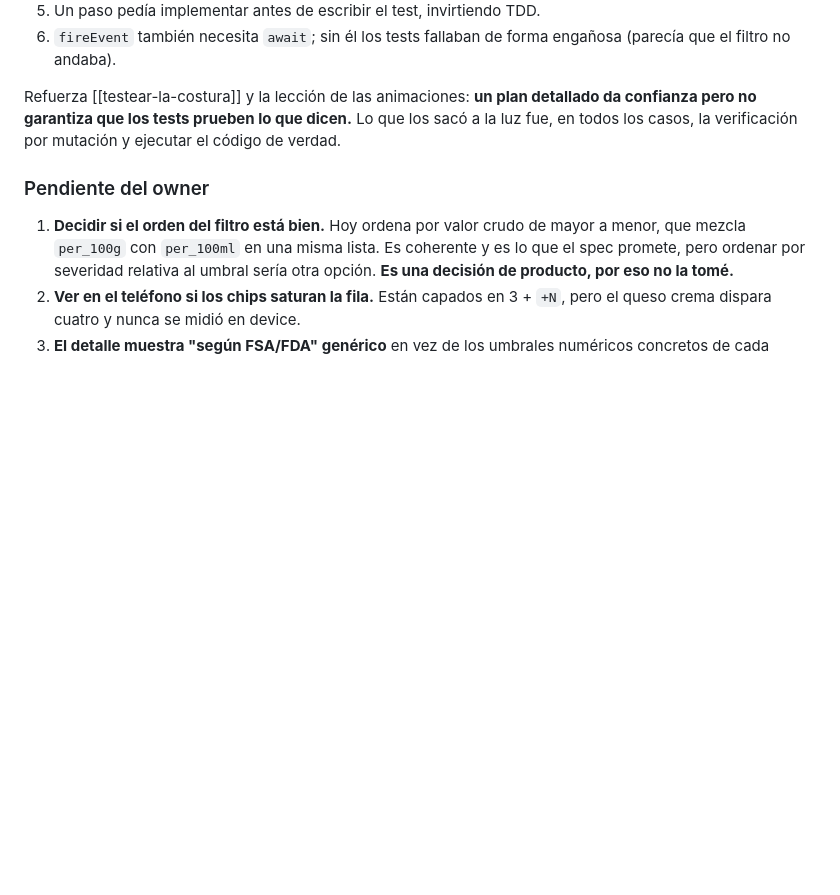
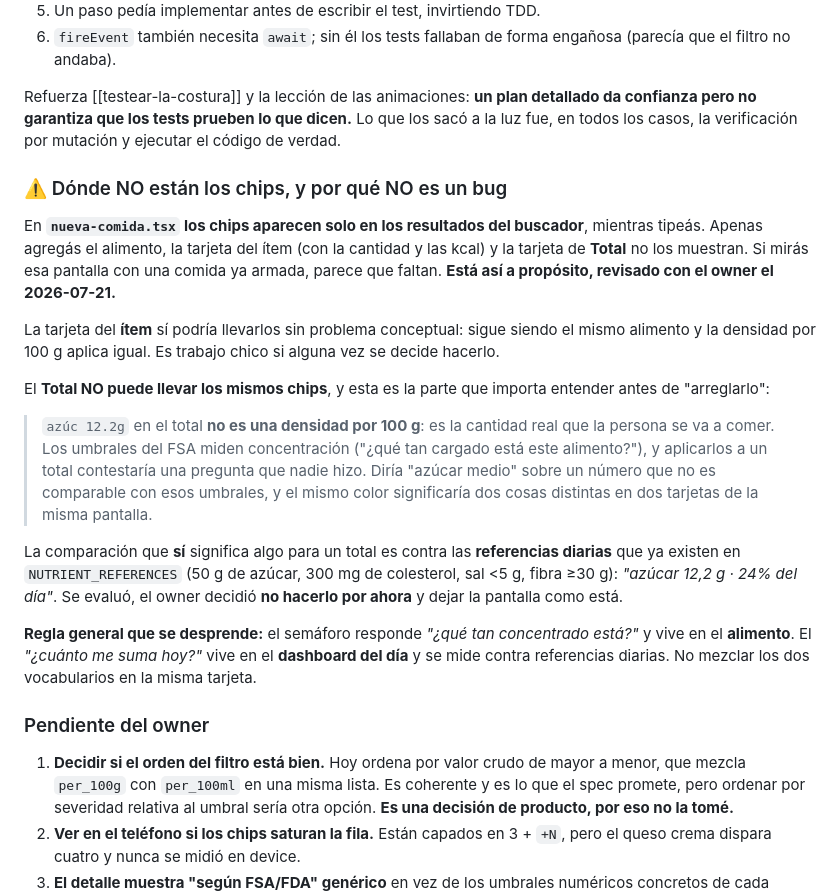
Before and after one commit to thusspokedata/pulsia, a Markdown page: ONBOARDING.md, the part around the change. GitHub-like rendering; blank space fills up the shorter version.

Commit message:
docs(onboarding): por qué el semáforo no está en la comida armada
En nueva-comida los chips solo salen en los resultados del buscador. Con
una comida ya cargada parece que faltan, así que queda escrito que es
deliberado y qué se evaluó.

Lo que importa entender antes de 'arreglarlo': el total de una comida no
es una densidad por 100 g sino la cantidad real que se come, así que los
umbrales del FSA no aplican. Un total se compara contra las referencias
diarias, que es otro vocabulario y vive en el dashboard del día.

```diff
--- a/ONBOARDING.md
+++ b/ONBOARDING.md
@@ -60,6 +60,20 @@ El plan traía código completo paso por paso y aun así tenía seis errores, qu
 6. `fireEvent` también necesita `await`; sin él los tests fallaban de forma engañosa (parecía que el filtro no andaba).
 
 Refuerza [[testear-la-costura]] y la lección de las animaciones: **un plan detallado da confianza pero no garantiza que los tests prueben lo que dicen.** Lo que los sacó a la luz fue, en todos los casos, la verificación por mutación y ejecutar el código de verdad.
+
+### ⚠️ Dónde NO están los chips, y por qué NO es un bug
+
+En **`nueva-comida.tsx` los chips aparecen solo en los resultados del buscador**, mientras tipeás. Apenas agregás el alimento, la tarjeta del ítem (con la cantidad y las kcal) y la tarjeta de **Total** no los muestran. Si mirás esa pantalla con una comida ya armada, parece que faltan. **Está así a propósito, revisado con el owner el 2026-07-21.**
+
+La tarjeta del **ítem** sí podría llevarlos sin problema conceptual: sigue siendo el mismo alimento y la densidad por 100 g aplica igual. Es trabajo chico si alguna vez se decide hacerlo.
+
+El **Total NO puede llevar los mismos chips**, y esta es la parte que importa entender antes de "arreglarlo":
+
+> `azúc 12.2g` en el total **no es una densidad por 100 g**: es la cantidad real que la persona se va a comer. Los umbrales del FSA miden concentración ("¿qué tan cargado está este alimento?"), y aplicarlos a un total contestaría una pregunta que nadie hizo. Diría "azúcar medio" sobre un número que no es comparable con esos umbrales, y el mismo color significaría dos cosas distintas en dos tarjetas de la misma pantalla.
+
+La comparación que **sí** significa algo para un total es contra las **referencias diarias** que ya existen en `NUTRIENT_REFERENCES` (50 g de azúcar, 300 mg de colesterol, sal <5 g, fibra ≥30 g): *"azúcar 12,2 g · 24% del día"*. Se evaluó, el owner decidió **no hacerlo por ahora** y dejar la pantalla como está.
+
+**Regla general que se desprende:** el semáforo responde *"¿qué tan concentrado está?"* y vive en el **alimento**. El *"¿cuánto me suma hoy?"* vive en el **dashboard del día** y se mide contra referencias diarias. No mezclar los dos vocabularios en la misma tarjeta.
 
 ### Pendiente del owner
 
```
